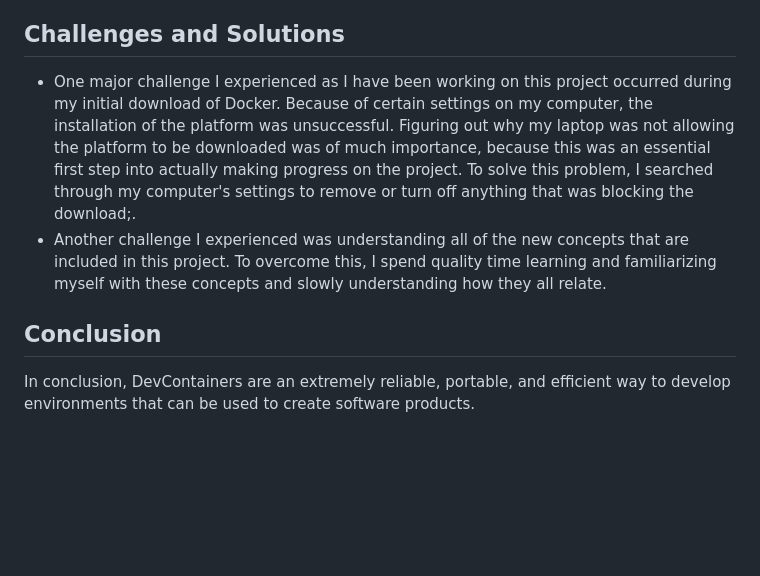
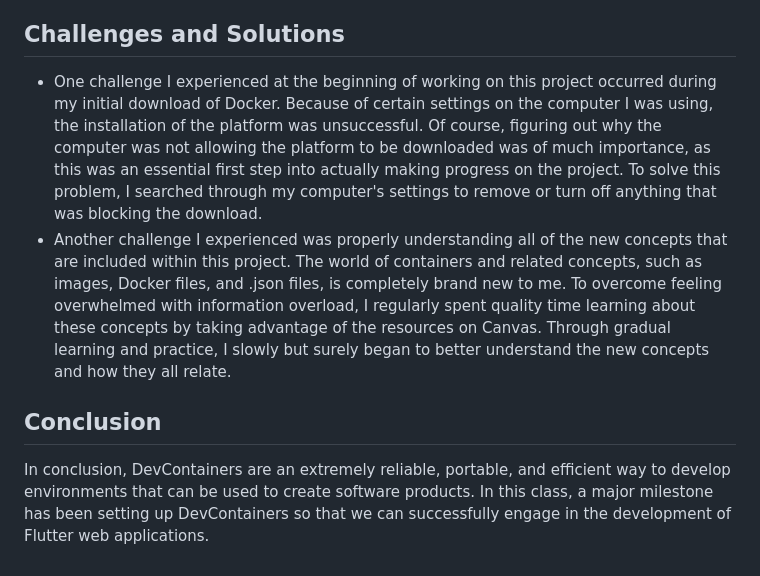
Before and after one commit to philomina-1/CSC-325-Container-Project, a Markdown page: DevContainerEnvironment.md, the part around one of its changes. Drawn GitHub-style; blank space fills up the shorter version.

```diff
--- a/DevContainerEnvironment.md
+++ b/DevContainerEnvironment.md
@@ -20,8 +30,9 @@ As I mentioned prior, my devContainer is not fully functional at the moment. How
 
 ## Challenges and Solutions
-- One major challenge I experienced as I have been working on this project occurred during my initial download of Docker. Because of certain settings on my computer, the installation of the platform was unsuccessful. Figuring out why my laptop was not allowing the platform to be downloaded was of much importance, because this was an essential first step into actually making progress on the project. To solve this problem, I searched through my computer's settings to remove or turn off anything that was blocking the download;.
-- Another challenge I experienced was understanding all of the new concepts that are included in this project. To overcome this, I spend quality time learning and familiarizing myself with these concepts and slowly understanding how they all relate.
+- One challenge I experienced at the beginning of working on this project occurred during my initial download of Docker. Because of certain settings on the computer I was using, the installation of the platform was unsuccessful. Of course, figuring out why the computer was not allowing the platform to be downloaded was of much importance, as this was an essential first step into actually making progress on the project. To solve this problem, I searched through my computer's settings to remove or turn off anything that was blocking the download.
+- Another challenge I experienced was properly understanding all of the new concepts that are included within this project. The world of containers and related concepts, such as images, Docker files, and .json files, is completely brand new to me. To overcome feeling overwhelmed with information overload, I regularly spent quality time learning about these concepts by taking advantage of the resources on Canvas. Through gradual learning and practice, I slowly but surely began to better understand the new concepts and how they all relate.
 
 ## Conclusion
 
 In conclusion, DevContainers are an extremely reliable, portable, and efficient way to develop environments that can be used to create software products.
+In this class, a major milestone has been setting up DevContainers so that we can successfully engage in the development of Flutter web applications.
```
Also changed, not shown: other parts of DevContainerEnvironment.md (+18 -8 lines).
